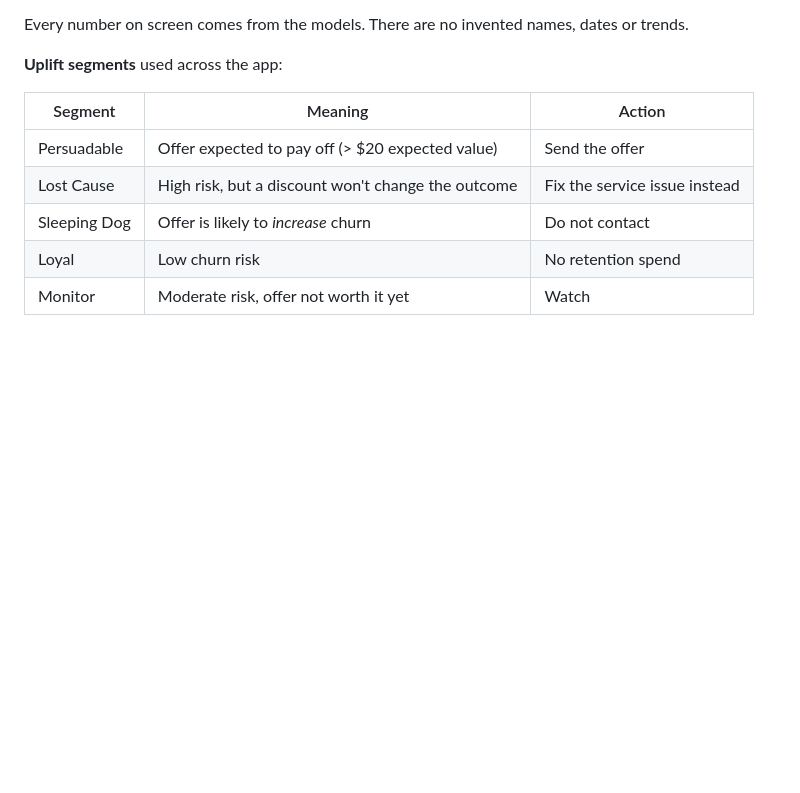
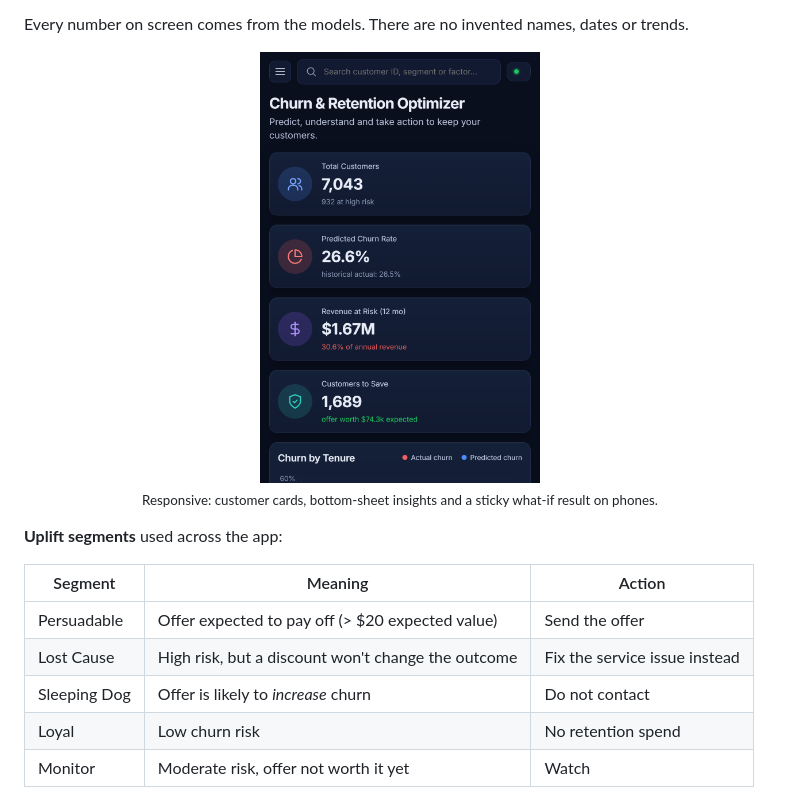
Before and after one commit to anshuman83-40/churn-retention-optimizer, a Markdown page: README.md, the part around one of its changes. GitHub-like rendering; pictures changed too: docs/mobile.png (added); blank space fills up the shorter version.

Commit message:
Add dashboard screenshots to README
- Desktop and mobile screenshots in docs/
- Remove the loading overlay from the DOM after it fades out

Co-Authored-By: Claude Opus 5.5 <noreply@anthropic.com>

```diff
--- a/README.md
+++ b/README.md
@@ -30,6 +30,8 @@ A custom web app (HTML/CSS/JS + Chart.js) served by the FastAPI backend, scoring
 - **Model Performance** and **How It Works** pages
 
 Every number on screen comes from the models. There are no invented names, dates or trends.
+
+<p align="center"><img src="docs/mobile.png" alt="ChurnOpt on a phone" width="280"><br><sub>Responsive: customer cards, bottom-sheet insights and a sticky what-if result on phones.</sub></p>
 
 **Uplift segments** used across the app:
 
```
Also changed, not shown: other parts of README.md (+1 -1 lines), docs/dashboard.png (added), 2 other files.
